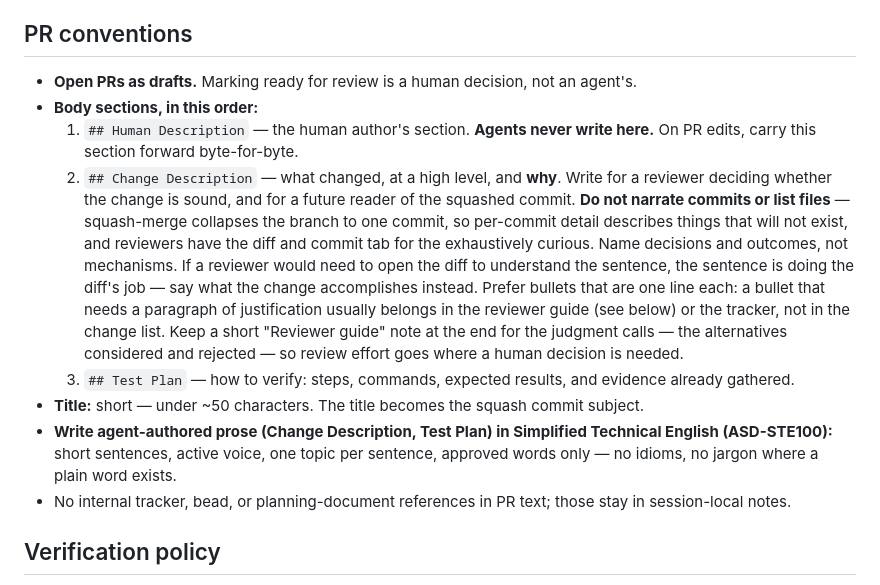
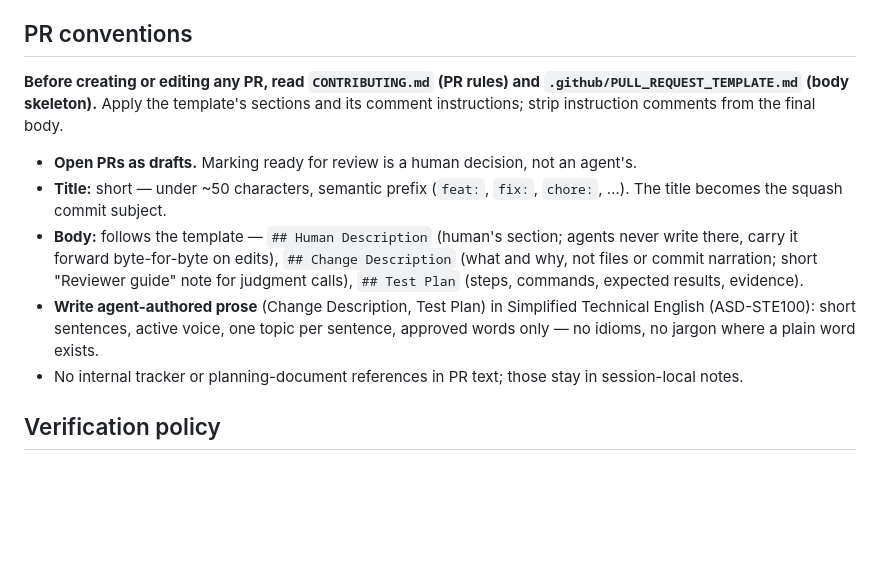
Before and after one commit to seanmarcia/pompeii-recorder, a Markdown page: AGENTS.md, the part around the change. GitHub-like rendering; blank space fills up the shorter version.

Commit message:
Add CONTRIBUTING guide; slim PR template; point AGENTS.md at both

```diff
--- a/AGENTS.md
+++ b/AGENTS.md
@@ -20,14 +20,13 @@ The macOS keychain helper fails in non-interactive agent shells; if a push ever
 
 ## PR conventions
 
+**Before creating or editing any PR, read `CONTRIBUTING.md` (PR rules) and `.github/PULL_REQUEST_TEMPLATE.md` (body skeleton).** Apply the template's sections and its comment instructions; strip instruction comments from the final body.
+
 - **Open PRs as drafts.** Marking ready for review is a human decision, not an agent's.
-- **Body sections, in this order:**
-  1. `## Human Description` — the human author's section. **Agents never write here.** On PR edits, carry this section forward byte-for-byte.
-  2. `## Change Description` — what changed, at a high level, and **why**. Write for a reviewer deciding whether the change is sound, and for a future reader of the squashed commit. **Do not narrate commits or list files** — squash-merge collapses the branch to one commit, so per-commit detail describes things that will not exist, and reviewers have the diff and commit tab for the exhaustively curious. Name decisions and outcomes, not mechanisms. If a reviewer would need to open the diff to understand the sentence, the sentence is doing the diff's job — say what the change accomplishes instead. Prefer bullets that are one line each: a bullet that needs a paragraph of justification usually belongs in the reviewer guide (see below) or the tracker, not in the change list. Keep a short "Reviewer guide" note at the end for the judgment calls — the alternatives considered and rejected — so review effort goes where a human decision is needed.
-  3. `## Test Plan` — how to verify: steps, commands, expected results, and evidence already gathered.
-- **Title:** short — under ~50 characters. The title becomes the squash commit subject.
-- **Write agent-authored prose (Change Description, Test Plan) in Simplified Technical English (ASD-STE100):** short sentences, active voice, one topic per sentence, approved words only — no idioms, no jargon where a plain word exists.
-- No internal tracker, bead, or planning-document references in PR text; those stay in session-local notes.
+- **Title:** short — under ~50 characters, semantic prefix (`feat:`, `fix:`, `chore:`, …). The title becomes the squash commit subject.
+- **Body:** follows the template — `## Human Description` (human's section; agents never write there, carry it forward byte-for-byte on edits), `## Change Description` (what and why, not files or commit narration; short "Reviewer guide" note for judgment calls), `## Test Plan` (steps, commands, expected results, evidence).
+- **Write agent-authored prose** (Change Description, Test Plan) in Simplified Technical English (ASD-STE100): short sentences, active voice, one topic per sentence, approved words only — no idioms, no jargon where a plain word exists.
+- No internal tracker or planning-document references in PR text; those stay in session-local notes.
 
 ## Verification policy
 
```
Also changed, not shown: .github/PULL_REQUEST_TEMPLATE.md (added, +21 -0 lines), CONTRIBUTING.md (added, +89 -0 lines).
